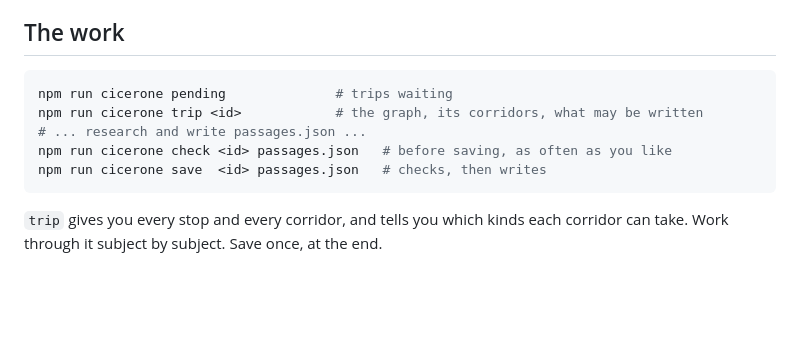
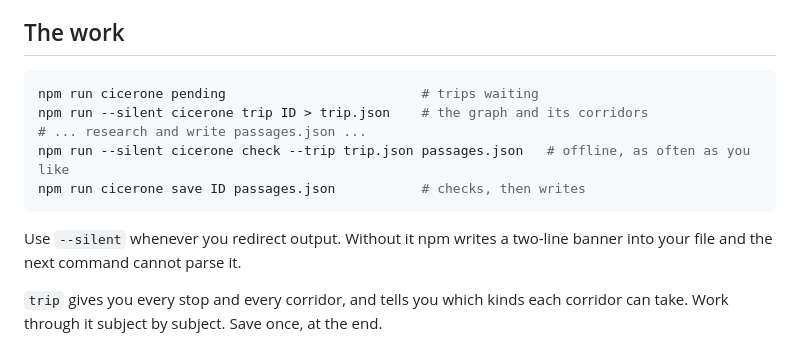
Before and after one commit to minormending/cicerone, a Markdown page: skills/write-the-guide/SKILL.md, the part around the change. Drawn GitHub-style; blank space fills up the shorter version.

````diff
--- a/skills/write-the-guide/SKILL.md
+++ b/skills/write-the-guide/SKILL.md
@@ -16,12 +16,15 @@ between the fourth stop and the fifth.
 ## The work
 
 ```bash
-npm run cicerone pending              # trips waiting
-npm run cicerone trip <id>            # the graph, its corridors, what may be written
+npm run cicerone pending                         # trips waiting
+npm run --silent cicerone trip ID > trip.json    # the graph and its corridors
 # ... research and write passages.json ...
-npm run cicerone check <id> passages.json   # before saving, as often as you like
-npm run cicerone save  <id> passages.json   # checks, then writes
+npm run --silent cicerone check --trip trip.json passages.json   # offline, as often as you like
+npm run cicerone save ID passages.json           # checks, then writes
 ```
+
+Use `--silent` whenever you redirect output. Without it npm writes a two-line
+banner into your file and the next command cannot parse it.
 
 `trip` gives you every stop and every corridor, and tells you which kinds each
 corridor can take. Work through it subject by subject. Save once, at the end.
````
Also changed, not shown: README.md (+15 -4 lines).
